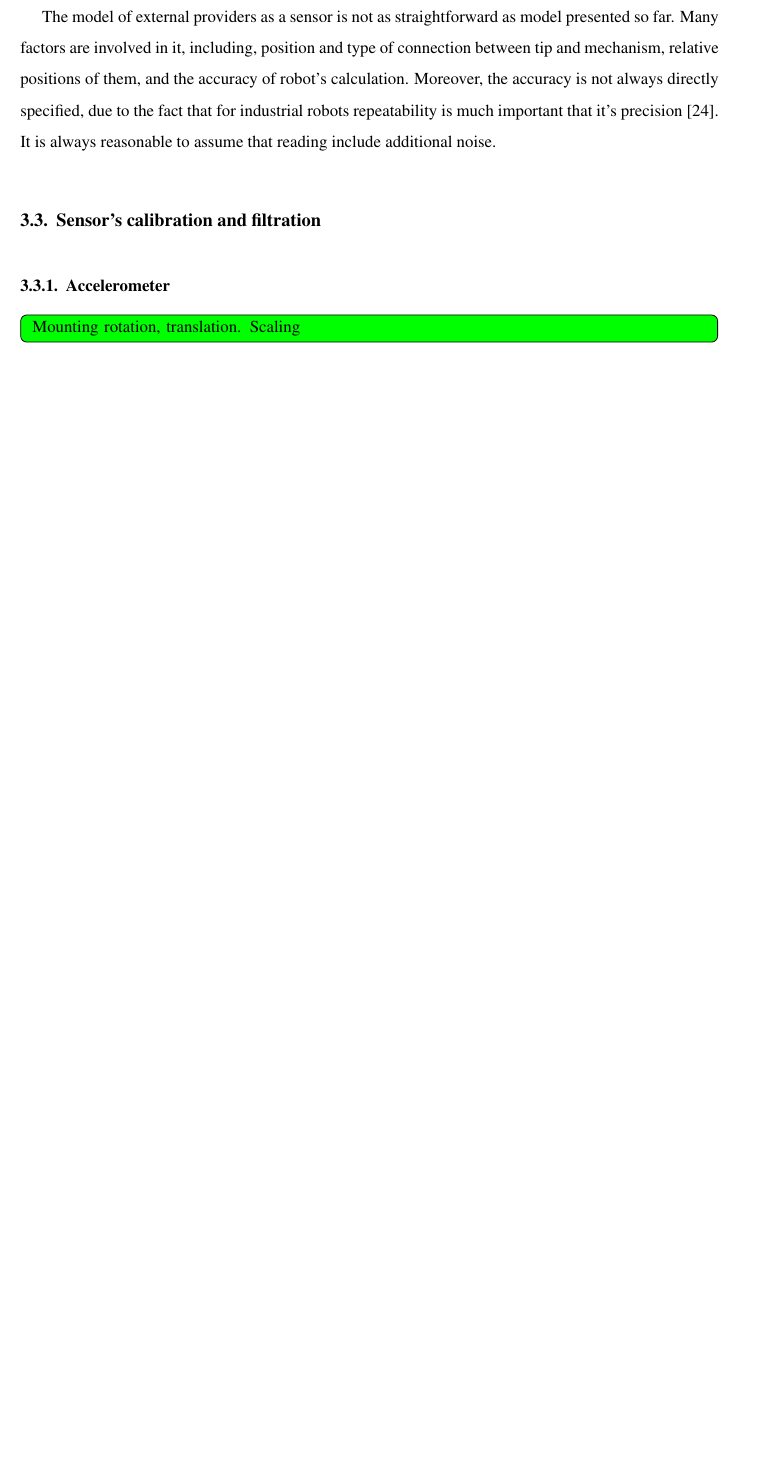
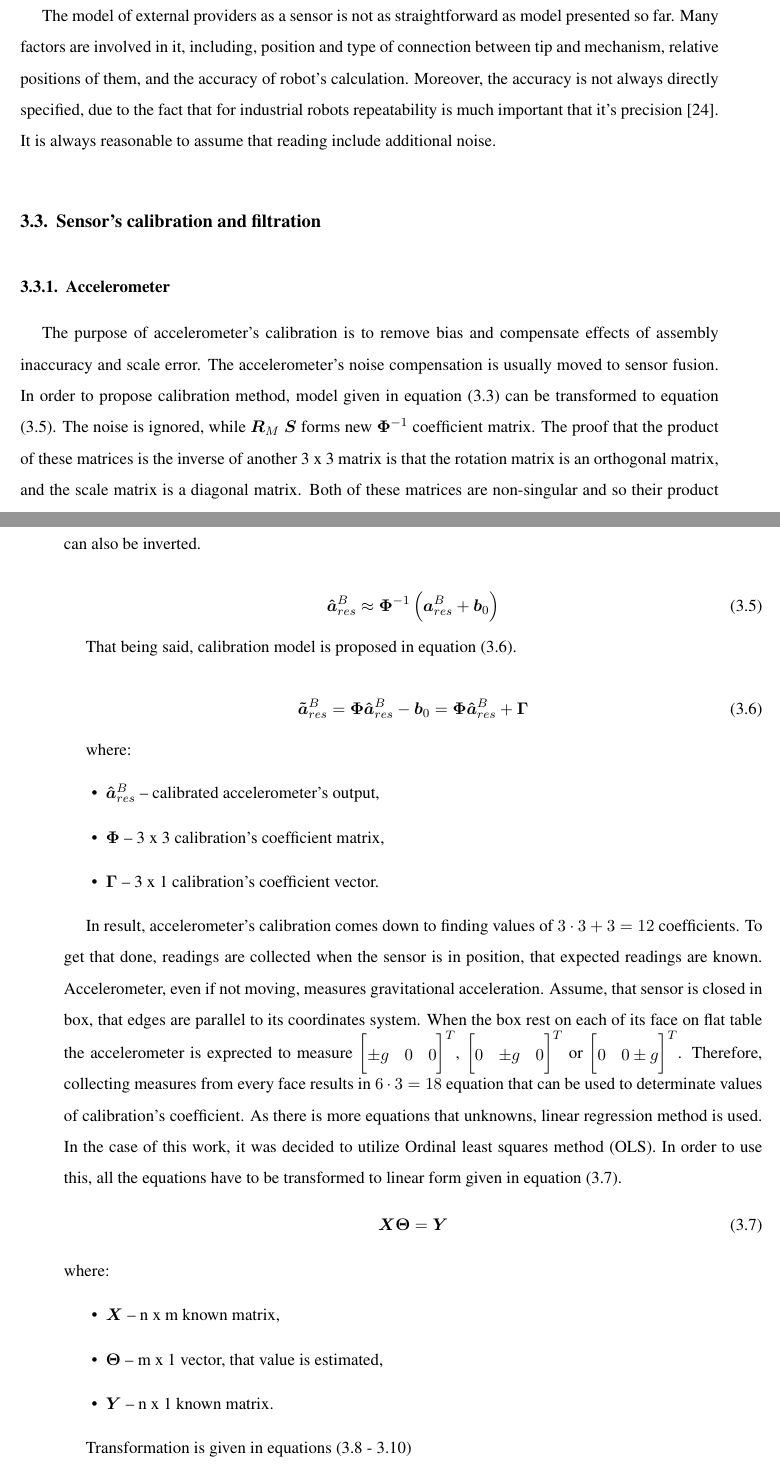
Before and after one commit to MEiL-NAV/Thesis, a LaTeX thesis (main.tex, which reads chapters/sensors.tex, configuration.tex): part of page 18 of 42 before the commit and two parts of pages 18 and 19 of 45 after it, the two joined at a grey line, cut so that both start at the same text, the shorter picture padded with empty space. Compiled offline with pdfLaTeX.

Commit message:
added: accelerometer calibration

```diff
--- a/chapters/sensors.tex
+++ b/chapters/sensors.tex
@@ -105,6 +105,38 @@ It is always reasonable to assume that reading include additional noise.
 
 \subsection{Accelerometer}
 
-\todo[inline, color=green]{
-	Mounting rotation, translation. Scaling
-}
+The purpose of accelerometer's calibration is to remove bias and compensate effects of assembly inaccuracy and scale error. The accelerometer's noise compensation is usually moved to sensor fusion. In order to propose calibration method, model given in equation (\ref{acc_model2}) can be transformed to equation (\ref{acc_calib}). The noise is ignored, while $\bm{R}_M$ $\bm{S}$ forms new $\bm{\Phi}^{-1}$ coefficient matrix. The proof that the product of these matrices is the inverse of another 3 x 3 matrix is that the rotation matrix is an orthogonal matrix, and the scale matrix is a diagonal matrix. Both of these matrices are non-singular and so their product can also be inverted.
+
+\begin{equation}
+	\bm{\hat{a}}_{res}^B \approx \bm{\Phi}^{-1} \left( \bm{a}_{res}^B + \bm{b}_0 \right)
+	\label{acc_calib}
+\end{equation}
+
+That being said, calibration model is proposed in equation (\ref{acc_calib2}).
+
+\begin{equation}
+	\bm{\tilde{a}}_{res}^B = \bm{\Phi} \bm{\hat{a}}_{res}^B - \bm{b}_0 = \bm{\Phi} \bm{\hat{a}}_{res}^B + \bm{\Gamma}
+	\label{acc_calib2}
+\end{equation}
+
+where:
+\begin{itemize}
+	\item $\bm{\hat{a}}_{res}^B$ -- calibrated accelerometer's output,
+	\item $\bm{\Phi}$ -- 3 x 3 calibration's coefficient matrix,
+	\item $\bm{\Gamma}$ -- 3 x 1 calibration's coefficient vector.
+\end{itemize}
+
+In result, accelerometer's calibration comes down to finding values of $3 \cdot 3 + 3 = 12$ coefficients. To get that done, readings are collected when the sensor is in position, that expected readings are known. Accelerometer, even if not moving, measures gravitational acceleration. Assume, that sensor is closed in box, that edges are parallel to its coordinates system. When the box rest on each of its face on flat table the accelerometer is exprected to measure $\begin{bmatrix}\pm g & 0 & 0\end{bmatrix}^T$, $\begin{bmatrix}0 & \pm g & 0\end{bmatrix}^T$ or $\begin{bmatrix} 0 & 0 \pm g\end{bmatrix}^T$. Therefore, collecting measures from every face results in $6 \cdot 3 = 18$ equation that can be used to determinate values of calibration's coefficient. As there is more equations that unknowns, linear regression method is used. In the case of this work, it was decided to utilize Ordinal least squares method (OLS). In order to use this, all the equations have to be transformed to linear form given in equation (\ref{ols}).
+\begin{equation}
+	\bm{X} \bm{\Theta} = \bm{Y}
+	\label{ols}
+\end{equation}
+where:
+\begin{itemize}
+	\item $\bm{X}$ -- n x m known matrix,
+	\item $\bm{\Theta}$ -- m x 1 vector, that value is estimated,
+	\item $\bm{Y}$ -- n x 1 known matrix.
+\end{itemize}
+
+Transformation is given in equations (\ref{ols_theta} - \ref{ols_x})
+\setcounter{MaxMatrixCols}{25}
@@ -110,0 +184,2 @@ It is always reasonable to assume that reading include additional noise.
+	\label{ols_x}
+\end{equation}
--- a/configuration.tex
+++ b/configuration.tex
@@ -31,6 +31,7 @@
 \usepackage{bm}
 \lstset{basicstyle=\ttfamily, columns=fullflexible}
 \usepackage{todonotes}
+\usepackage{arydshln}
 \usepackage{tikz}
 \usetikzlibrary{positioning, arrows.meta}
 \usepackage{graphicx} %Loading the package
```
Also changed, not shown: chapters/sensors.tex (65 more changed lines).
